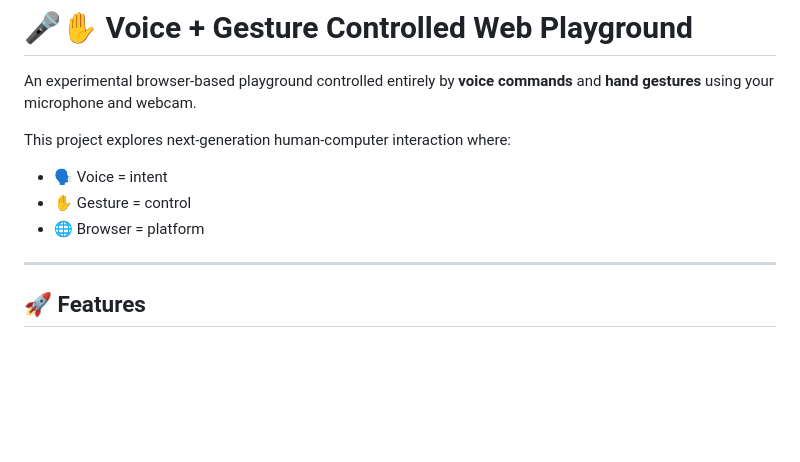
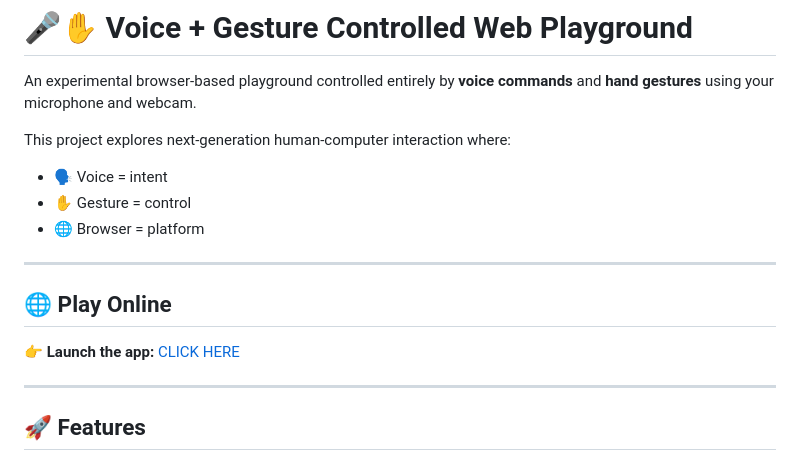
Before and after one commit to yugasopa-a11y/Voice-Gesture-Controlled-Web-Playground, a Markdown page: README.md, the part around one of its changes. Drawn GitHub-style; blank space fills up the shorter version.

```diff
--- a/README.md
+++ b/README.md
@@ -7,6 +7,13 @@ This project explores next-generation human-computer interaction where:
 * 🗣️ Voice = intent
 * ✋ Gesture = control
 * 🌐 Browser = platform
+
+---
+
+## 🌐 Play Online
+
+👉 **Launch the app:**
+[CLICK HERE](https://voice-gesture-playground.designarena.ai)
 
 ---
 
```
Also changed, not shown: other parts of README.md (+11 -18 lines).
